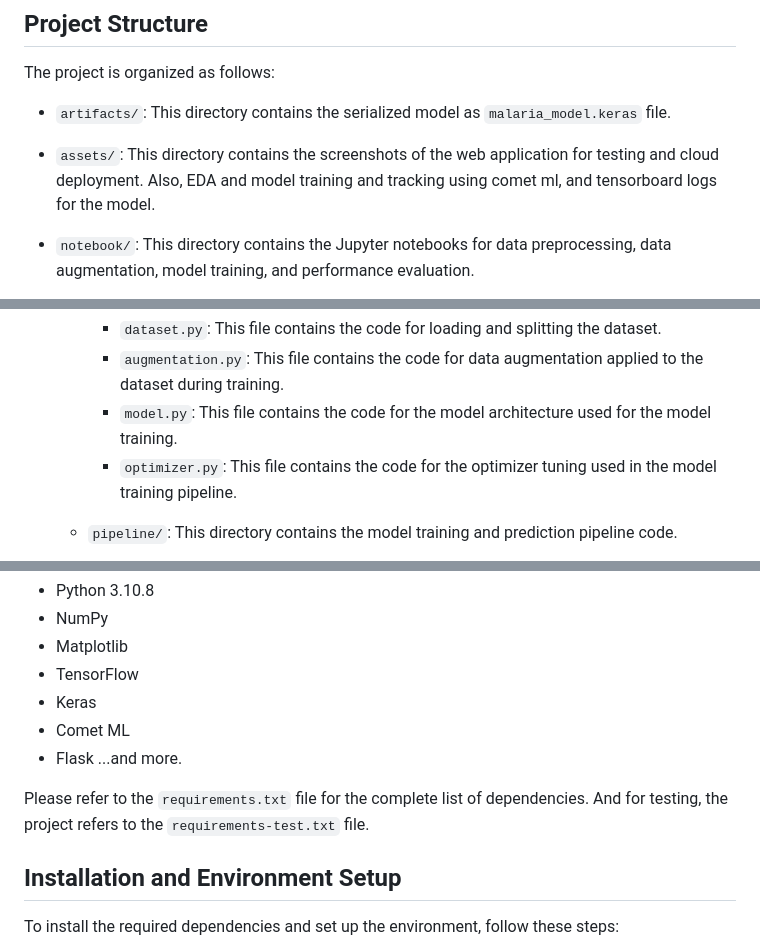
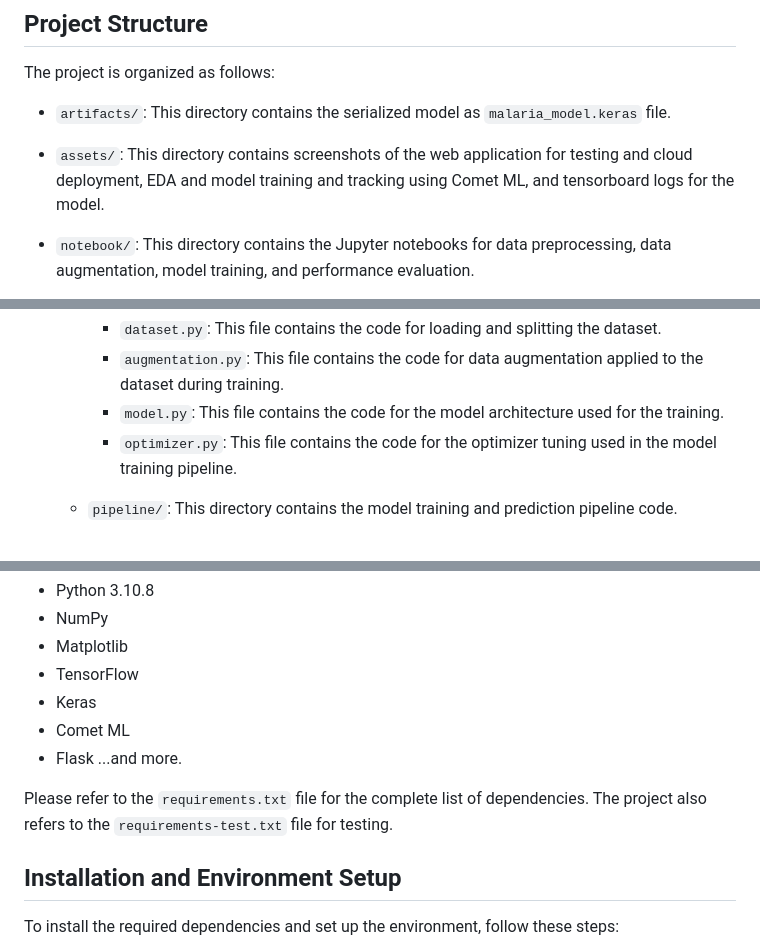
Before and after one commit to sitamgithub-MSIT/MalDetect, a Markdown page: README.md, 3 parts joined by grey strips. Drawn GitHub-style.

```diff
--- a/README.md
+++ b/README.md
@@ -12,7 +12,7 @@ The project is organized as follows:
 
 - `artifacts/`: This directory contains the serialized model as `malaria_model.keras` file.
 
-- `assets/`: This directory contains the screenshots of the web application for testing and cloud deployment. Also, EDA and model training and tracking using comet ml, and tensorboard logs for the model.
+- `assets/`: This directory contains screenshots of the web application for testing and cloud deployment, EDA and model training and tracking using Comet ML, and tensorboard logs for the model.
 
 - `notebook/`: This directory contains the Jupyter notebooks for data preprocessing, data augmentation, model training, and performance evaluation.
 
@@ -28,7 +28,7 @@ The project is organized as follows:
 
     - `dataset.py`: This file contains the code for loading and splitting the dataset.
     - `augmentation.py`: This file contains the code for data augmentation applied to the dataset during training.
-    - `model.py`: This file contains the code for the model architecture used for the model training.
+    - `model.py`: This file contains the code for the model architecture used for the training.
     - `optimizer.py`: This file contains the code for the optimizer tuning used in the model training pipeline.
 
   - `pipeline/`: This directory contains the model training and prediction pipeline code.
@@ -97,7 +97,7 @@ The project requires the following dependencies to run:
 - Flask
   ...and more.
 
-Please refer to the `requirements.txt` file for the complete list of dependencies. And for testing, the project refers to the `requirements-test.txt` file.
+Please refer to the `requirements.txt` file for the complete list of dependencies. The project also refers to the `requirements-test.txt` file for testing.
 
 ## Installation and Environment Setup
 
```
